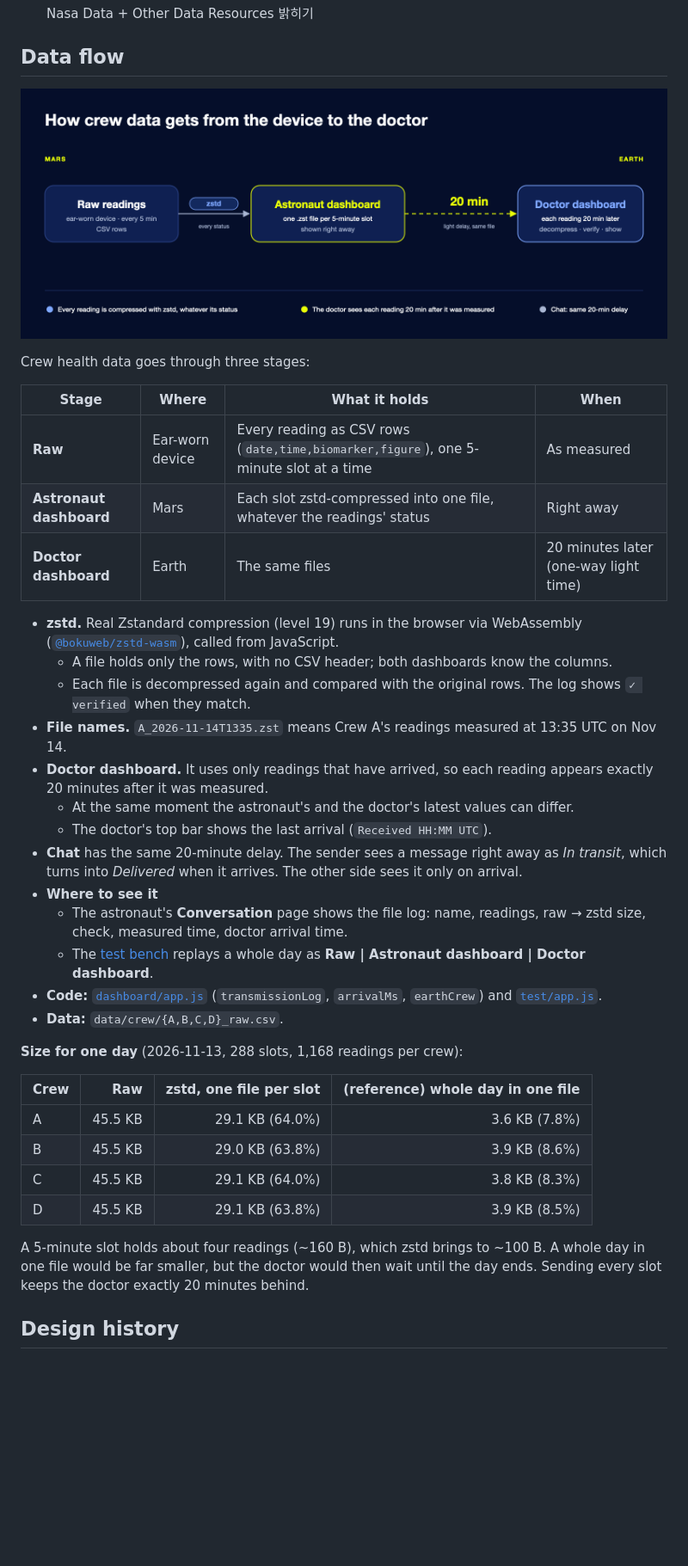
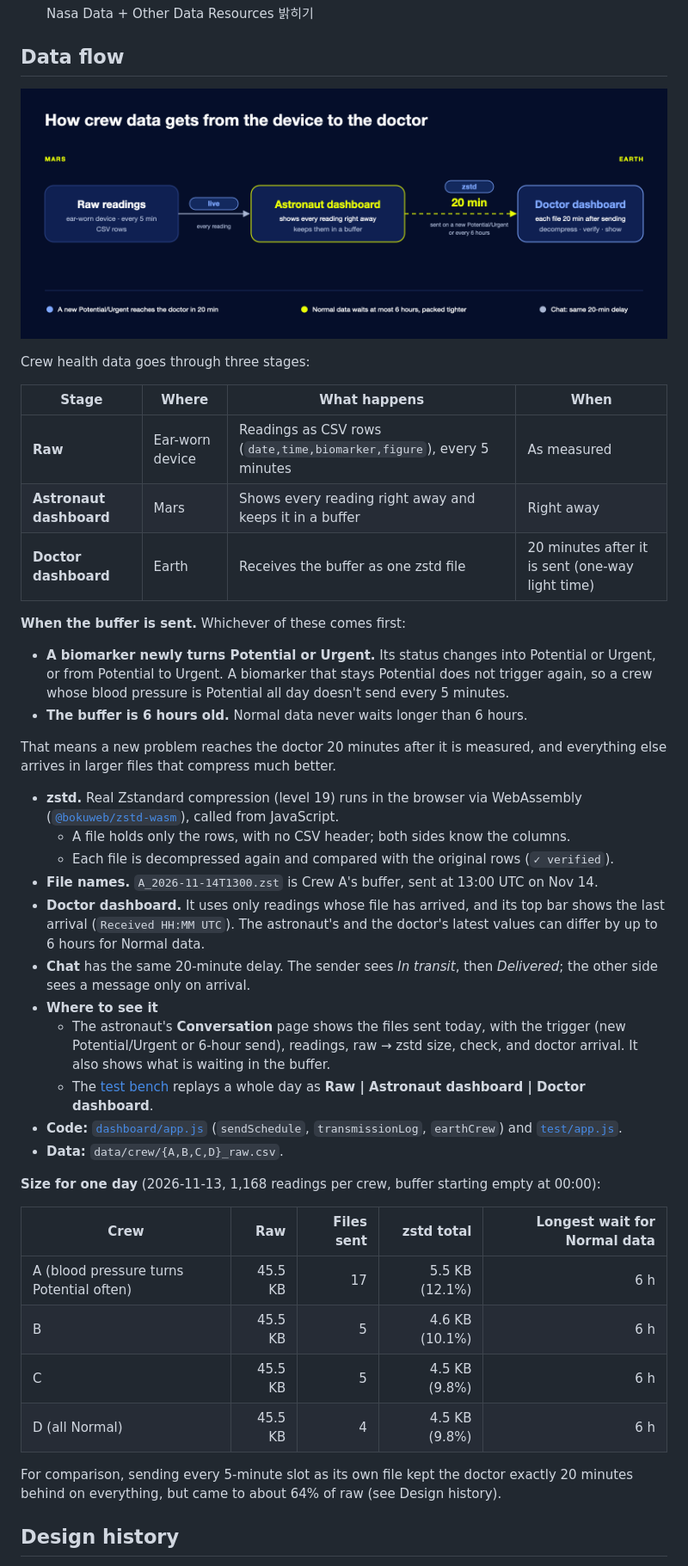
Before and after one commit to chosooy/nasa-hackathon, a Markdown page: README.md, the part around one of its changes. Shown at 86% size. Drawn GitHub-style; pictures changed too: assets/diagram/data_flow.png; blank space fills up the shorter version.

```diff
--- a/README.md
+++ b/README.md
@@ -19,36 +19,41 @@
 
 Crew health data goes through three stages:
 
-| Stage | Where | What it holds | When |
+| Stage | Where | What happens | When |
 | --- | --- | --- | --- |
-| **Raw** | Ear-worn device | Every reading as CSV rows (`date,time,biomarker,figure`), one 5-minute slot at a time | As measured |
-| **Astronaut dashboard** | Mars | Each slot zstd-compressed into one file, whatever the readings' status | Right away |
-| **Doctor dashboard** | Earth | The same files | 20 minutes later (one-way light time) |
+| **Raw** | Ear-worn device | Readings as CSV rows (`date,time,biomarker,figure`), every 5 minutes | As measured |
+| **Astronaut dashboard** | Mars | Shows every reading right away and keeps it in a buffer | Right away |
+| **Doctor dashboard** | Earth | Receives the buffer as one zstd file | 20 minutes after it is sent (one-way light time) |
+
+**When the buffer is sent.** Whichever of these comes first:
+
+- **A biomarker newly turns Potential or Urgent.** Its status changes into Potential or Urgent, or from Potential to Urgent. A biomarker that stays Potential does not trigger again, so a crew whose blood pressure is Potential all day doesn't send every 5 minutes.
+- **The buffer is 6 hours old.** Normal data never waits longer than 6 hours.
+
+That means a new problem reaches the doctor 20 minutes after it is measured, and everything else arrives in larger files that compress much better.
 
 - **zstd.** Real Zstandard compression (level 19) runs in the browser via WebAssembly ([`@bokuweb/zstd-wasm`](https://www.npmjs.com/package/@bokuweb/zstd-wasm)), called from JavaScript.
-  - A file holds only the rows, with no CSV header; both dashboards know the columns.
-  - Each file is decompressed again and compared with the original rows. The log shows `✓ verified` when they match.
-- **File names.** `A_2026-11-14T1335.zst` means Crew A's readings measured at 13:35 UTC on Nov 14.
-- **Doctor dashboard.** It uses only readings that have arrived, so each reading appears exactly 20 minutes after it was measured.
-  - At the same moment the astronaut's and the doctor's latest values can differ.
-  - The doctor's top bar shows the last arrival (`Received HH:MM UTC`).
-- **Chat** has the same 20-minute delay. The sender sees a message right away as *In transit*, which turns into *Delivered* when it arrives. The other side sees it only on arrival.
+  - A file holds only the rows, with no CSV header; both sides know the columns.
+  - Each file is decompressed again and compared with the original rows (`✓ verified`).
+- **File names.** `A_2026-11-14T1300.zst` is Crew A's buffer, sent at 13:00 UTC on Nov 14.
+- **Doctor dashboard.** It uses only readings whose file has arrived, and its top bar shows the last arrival (`Received HH:MM UTC`). The astronaut's and the doctor's latest values can differ by up to 6 hours for Normal data.
+- **Chat** has the same 20-minute delay. The sender sees *In transit*, then *Delivered*; the other side sees a message only on arrival.
 - **Where to see it**
-  - The astronaut's **Conversation** page shows the file log: name, readings, raw → zstd size, check, measured time, doctor arrival time.
+  - The astronaut's **Conversation** page shows the files sent today, with the trigger (new Potential/Urgent or 6-hour send), readings, raw → zstd size, check, and doctor arrival. It also shows what is waiting in the buffer.
   - The [test bench](test/) replays a whole day as **Raw | Astronaut dashboard | Doctor dashboard**.
-- **Code:** [`dashboard/app.js`](dashboard/app.js) (`transmissionLog`, `arrivalMs`, `earthCrew`) and [`test/app.js`](test/app.js).
+- **Code:** [`dashboard/app.js`](dashboard/app.js) (`sendSchedule`, `transmissionLog`, `earthCrew`) and [`test/app.js`](test/app.js).
 - **Data:** `data/crew/{A,B,C,D}_raw.csv`.
 
-**Size for one day** (2026-11-13, 288 slots, 1,168 readings per crew):
+**Size for one day** (2026-11-13, 1,168 readings per crew, buffer starting empty at 00:00):
 
-| Crew | Raw | zstd, one file per slot | (reference) whole day in one file |
-| --- | ---: | ---: | ---: |
-| A | 45.5 KB | 29.1 KB (64.0%) | 3.6 KB (7.8%) |
-| B | 45.5 KB | 29.0 KB (63.8%) | 3.9 KB (8.6%) |
-| C | 45.5 KB | 29.1 KB (64.0%) | 3.8 KB (8.3%) |
-| D | 45.5 KB | 29.1 KB (63.8%) | 3.9 KB (8.5%) |
+| Crew | Raw | Files sent | zstd total | Longest wait for Normal data |
+| --- | ---: | ---: | ---: | ---: |
+| A (blood pressure turns Potential often) | 45.5 KB | 17 | 5.5 KB (12.1%) | 6 h |
+| B | 45.5 KB | 5 | 4.6 KB (10.1%) | 6 h |
+| C | 45.5 KB | 5 | 4.5 KB (9.8%) | 6 h |
+| D (all Normal) | 45.5 KB | 4 | 4.5 KB (9.8%) | 6 h |
 
-A 5-minute slot holds about four readings (~160 B), which zstd brings to ~100 B. A whole day in one file would be far smaller, but the doctor would then wait until the day ends. Sending every slot keeps the doctor exactly 20 minutes behind.
+For comparison, sending every 5-minute slot as its own file kept the doctor exactly 20 minutes behind on everything, but came to about 64% of raw (see Design history).
 
 ## Design history
 
```
Also changed, not shown: other parts of README.md (+6 -4 lines), 7 other files.
